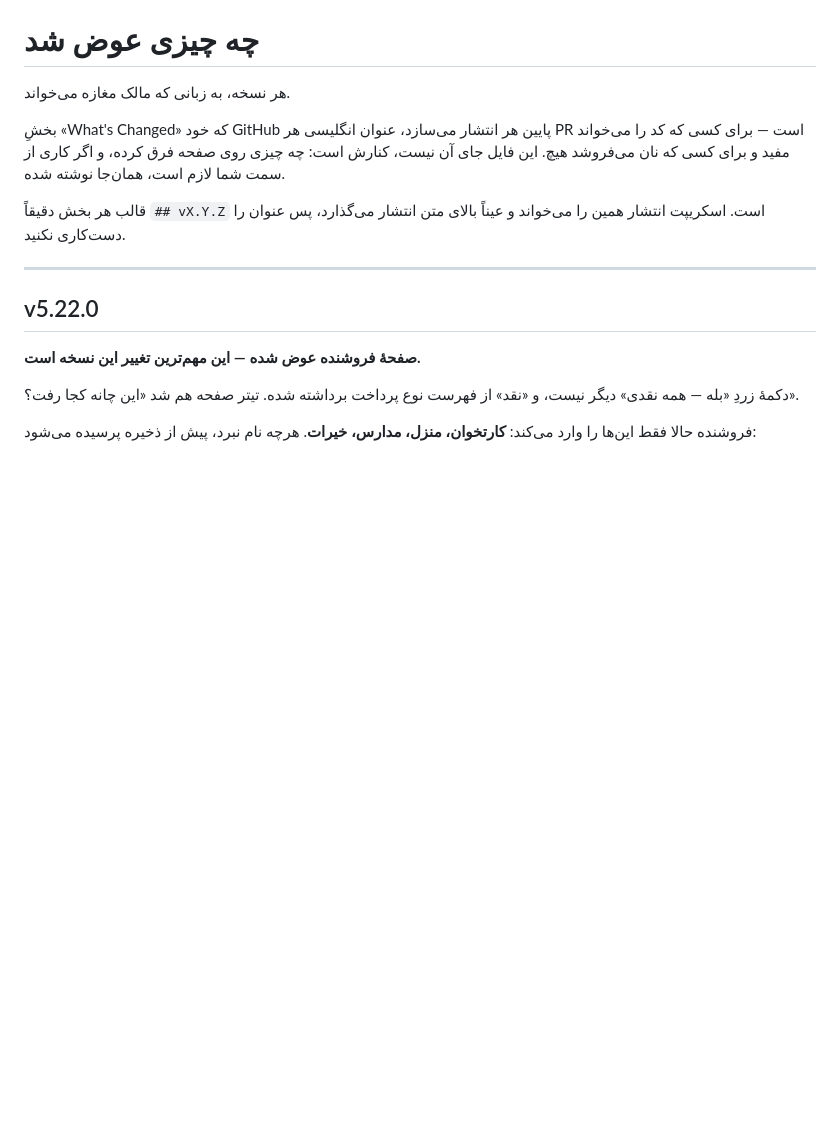
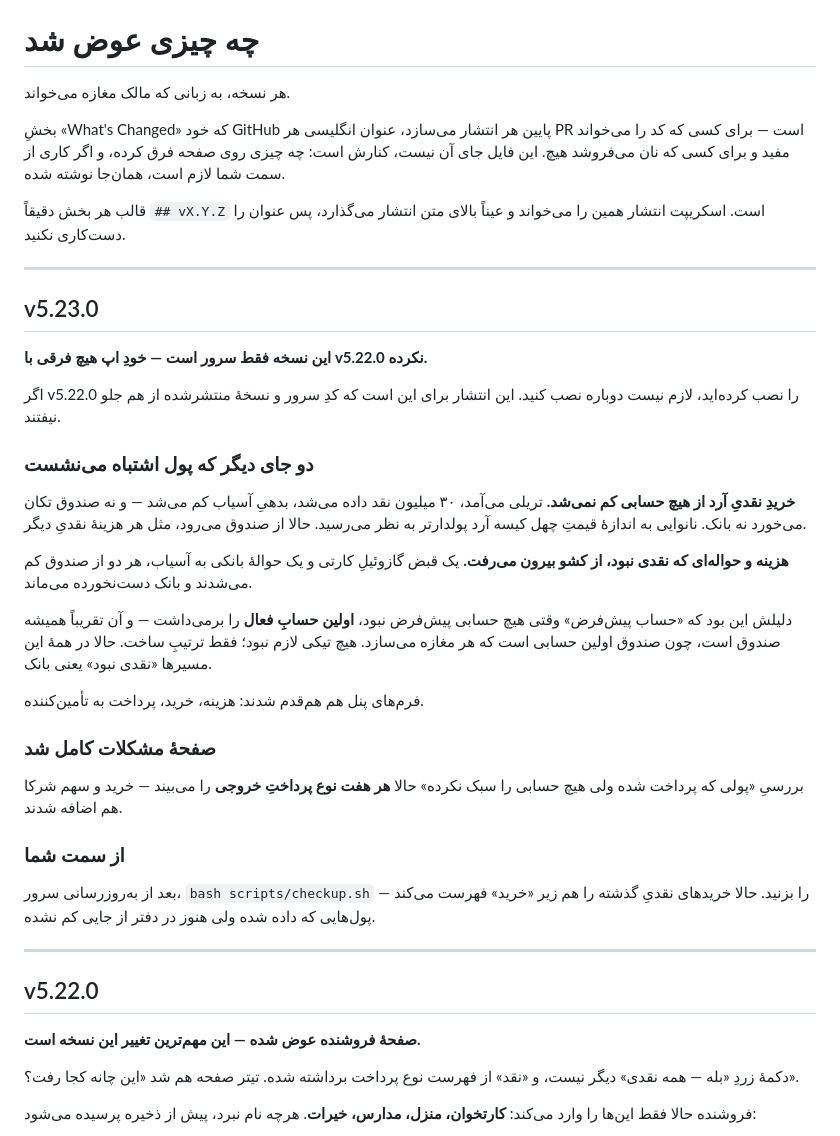
Before and after one commit to hidooch980/bakery-management-system, a Markdown page: docs/CHANGELOG.fa.md, the part around the change. Drawn GitHub-style; blank space fills up the shorter version.

Commit message:
یادداشت فارسی نسخهٔ v5.23.0
دو باگ آخر — خریدِ نقدی که از هیچ حسابی کم نمی‌شد، و هزینه/حواله‌ای
که نقدی نبود و از کشو بیرون می‌رفت — به زبانی که مالک مغازه می‌خواند.

و یک جملهٔ صریح در اول یادداشت: این نسخه فقط سرور است. کسی که
v5.22.0 را نصب کرده لازم نیست دوباره نصب کند. بدون آن جمله، هر کسی
که انتشار را می‌بیند فکر می‌کند اپ عوض شده.

Co-Authored-By: Claude Opus 5 <noreply@anthropic.com>
Claude-Session: https://claude.ai/code/session_01CKN1QSc27V3NVqpEGQQrHT

```diff
--- a/docs/CHANGELOG.fa.md
+++ b/docs/CHANGELOG.fa.md
@@ -9,6 +9,44 @@
 
 قالب هر بخش دقیقاً `## vX.Y.Z` است. اسکریپت انتشار همین را می‌خواند و
 عیناً بالای متن انتشار می‌گذارد، پس عنوان را دست‌کاری نکنید.
+
+---
+
+## v5.23.0
+
+**این نسخه فقط سرور است — خودِ اپ هیچ فرقی با v5.22.0 نکرده.**
+
+اگر v5.22.0 را نصب کرده‌اید، لازم نیست دوباره نصب کنید. این انتشار برای
+این است که کدِ سرور و نسخهٔ منتشرشده از هم جلو نیفتند.
+
+### دو جای دیگر که پول اشتباه می‌نشست
+
+**خریدِ نقدیِ آرد از هیچ حسابی کم نمی‌شد.** تریلی می‌آمد، ۳۰ میلیون
+نقد داده می‌شد، بدهیِ آسیاب کم می‌شد — و نه صندوق تکان می‌خورد نه
+بانک. نانوایی به اندازهٔ قیمتِ چهل کیسه آرد پولدارتر به نظر می‌رسید.
+حالا از صندوق می‌رود، مثل هر هزینهٔ نقدیِ دیگر.
+
+**هزینه و حواله‌ای که نقدی نبود، از کشو بیرون می‌رفت.** یک قبض
+گازوئیلِ کارتی و یک حوالهٔ بانکی به آسیاب، هر دو از صندوق کم می‌شدند
+و بانک دست‌نخورده می‌ماند.
+
+دلیلش این بود که «حساب پیش‌فرض» وقتی هیچ حسابی پیش‌فرض نبود، **اولین
+حسابِ فعال** را برمی‌داشت — و آن تقریباً همیشه صندوق است، چون صندوق
+اولین حسابی است که هر مغازه می‌سازد. هیچ تیکی لازم نبود؛ فقط ترتیبِ
+ساخت. حالا در همهٔ این مسیرها «نقدی نبود» یعنی بانک.
+
+فرم‌های پنل هم هم‌قدم شدند: هزینه، خرید، پرداخت به تأمین‌کننده.
+
+### صفحهٔ مشکلات کامل شد
+
+بررسیِ «پولی که پرداخت شده ولی هیچ حسابی را سبک نکرده» حالا **هر هفت
+نوع پرداختِ خروجی** را می‌بیند — خرید و سهم شرکا هم اضافه شدند.
+
+### از سمت شما
+
+بعد از به‌روزرسانی سرور، `bash scripts/checkup.sh` را بزنید. حالا
+خریدهای نقدیِ گذشته را هم زیر «خرید» فهرست می‌کند — پول‌هایی که داده
+شده ولی هنوز در دفتر از جایی کم نشده.
 
 ---
 
```
